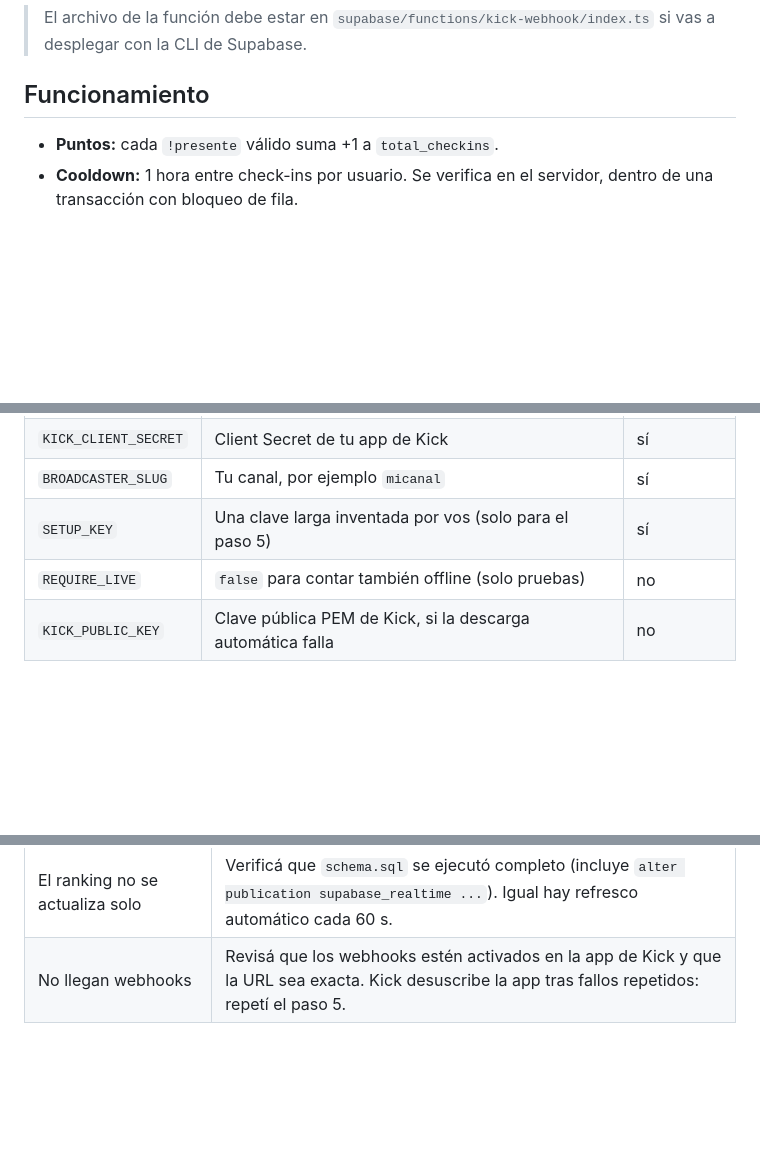
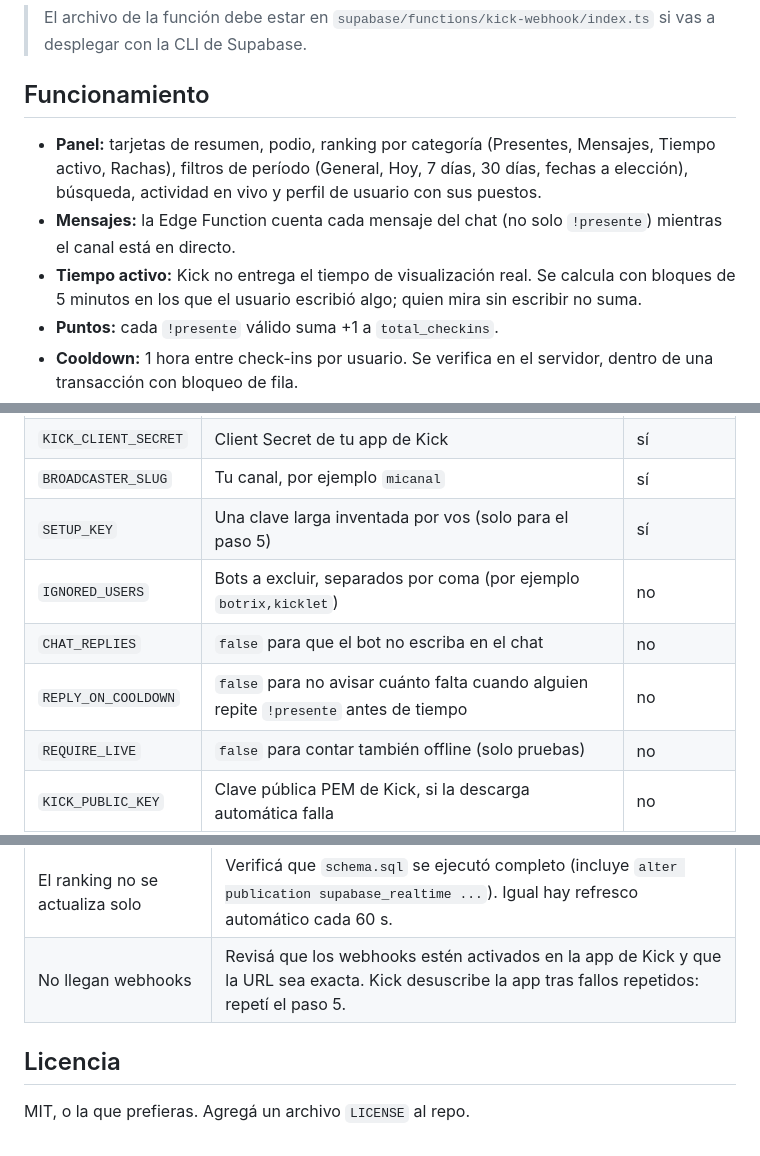
Before and after one commit to JustKarlos/presencia, a Markdown page: README.md, 3 parts joined by grey strips. Drawn GitHub-style; blank space fills up the shorter version.

```diff
--- a/README.md
+++ b/README.md
@@ -30,6 +30,9 @@ Chat de Kick → webhook de Kick → Edge Function (kick-webhook) → register_p
 
 ## Funcionamiento
 
+- **Panel:** tarjetas de resumen, podio, ranking por categoría (Presentes, Mensajes, Tiempo activo, Rachas), filtros de período (General, Hoy, 7 días, 30 días, fechas a elección), búsqueda, actividad en vivo y perfil de usuario con sus puestos.
+- **Mensajes:** la Edge Function cuenta cada mensaje del chat (no solo `!presente`) mientras el canal está en directo.
+- **Tiempo activo:** Kick no entrega el tiempo de visualización real. Se calcula con bloques de 5 minutos en los que el usuario escribió algo; quien mira sin escribir no suma.
 - **Puntos:** cada `!presente` válido suma +1 a `total_checkins`.
 - **Cooldown:** 1 hora entre check-ins por usuario. Se verifica en el servidor, dentro de una transacción con bloqueo de fila.
 - **Avatar:** se toma de la foto de perfil que Kick envía en cada mensaje; si falta o no carga, se muestran las iniciales.
@@ -84,6 +78,9 @@ En Edge Functions → **Secrets** (o con `supabase secrets set NOMBRE=valor`):
 | `KICK_CLIENT_SECRET` | Client Secret de tu app de Kick | sí |
 | `BROADCASTER_SLUG` | Tu canal, por ejemplo `micanal` | sí |
 | `SETUP_KEY` | Una clave larga inventada por vos (solo para el paso 5) | sí |
+| `IGNORED_USERS` | Bots a excluir, separados por coma (por ejemplo `botrix,kicklet`) | no |
+| `CHAT_REPLIES` | `false` para que el bot no escriba en el chat | no |
+| `REPLY_ON_COOLDOWN` | `false` para no avisar cuánto falta cuando alguien repite `!presente` antes de tiempo | no |
 | `REQUIRE_LIVE` | `false` para contar también offline (solo pruebas) | no |
 | `KICK_PUBLIC_KEY` | Clave pública PEM de Kick, si la descarga automática falla | no |
 
@@ -123,3 +148,6 @@ const CONFIG = {
 | El paso 5 devuelve un error de cuenta | Mostrará los scopes y las respuestas de Kick. Iniciá sesión con la cuenta del streamer y revisá los scopes de la app. |
 | El ranking no se actualiza solo | Verificá que `schema.sql` se ejecutó completo (incluye `alter publication supabase_realtime ...`). Igual hay refresco automático cada 60 s. |
 | No llegan webhooks | Revisá que los webhooks estén activados en la app de Kick y que la URL sea exacta. Kick desuscribe la app tras fallos repetidos: repetí el paso 5. |
+## Licencia
+
+MIT, o la que prefieras. Agregá un archivo `LICENSE` al repo.
```
Also changed, not shown: other parts of README.md (+28 -9 lines).
